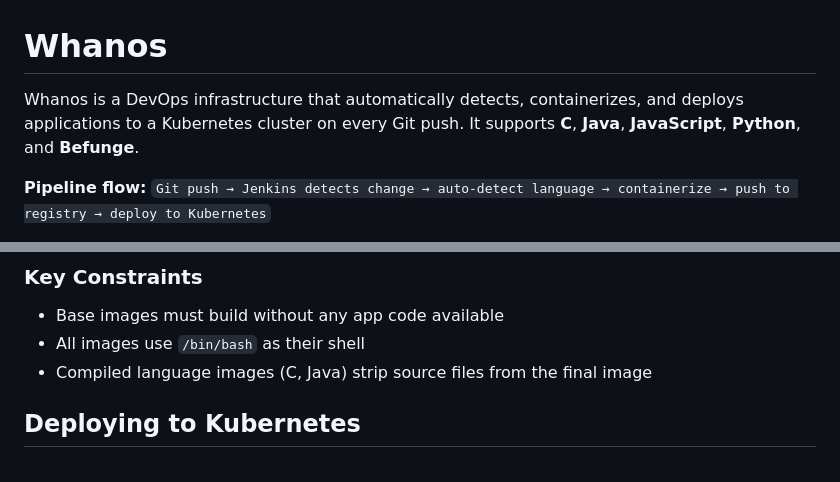
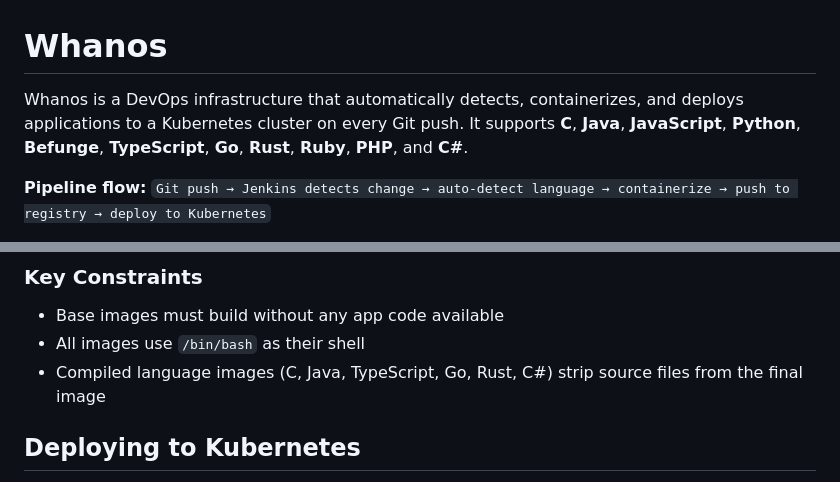
Before and after one commit to Zarrock77/Whanos, a Markdown page: README.md, 2 parts joined by grey strips. GitHub-like rendering.

```diff
--- a/README.md
+++ b/README.md
@@ -1,6 +1,6 @@
 # Whanos
 
-Whanos is a DevOps infrastructure that automatically detects, containerizes, and deploys applications to a Kubernetes cluster on every Git push. It supports **C**, **Java**, **JavaScript**, **Python**, and **Befunge**.
+Whanos is a DevOps infrastructure that automatically detects, containerizes, and deploys applications to a Kubernetes cluster on every Git push. It supports **C**, **Java**, **JavaScript**, **Python**, **Befunge**, **TypeScript**, **Go**, **Rust**, **Ruby**, **PHP**, and **C#**.
 
 **Pipeline flow:** `Git push → Jenkins detects change → auto-detect language → containerize → push to registry → deploy to Kubernetes`
 
@@ -75,7 +81,7 @@ docker build -f images/c/Dockerfile.standalone -t my-c-app app/c-hello-world/
 
 - Base images must build without any app code available
 - All images use `/bin/bash` as their shell
-- Compiled language images (C, Java) strip source files from the final image
+- Compiled language images (C, Java, TypeScript, Go, Rust, C#) strip source files from the final image
 
 ## Deploying to Kubernetes
 
```
Also changed, not shown: other parts of README.md (+20 -6 lines), CLAUDE.md (+8 -2 lines).
